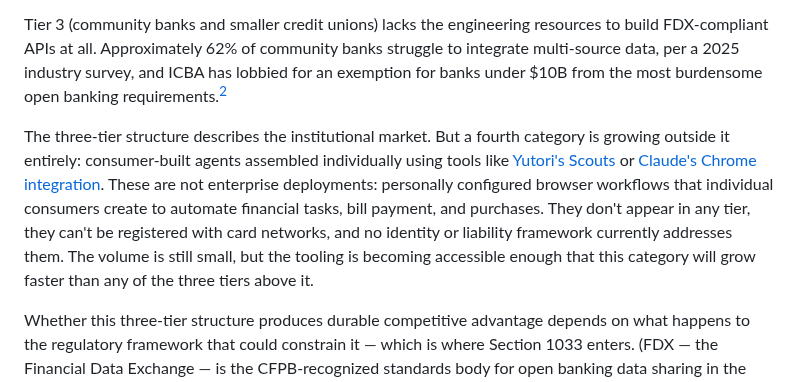
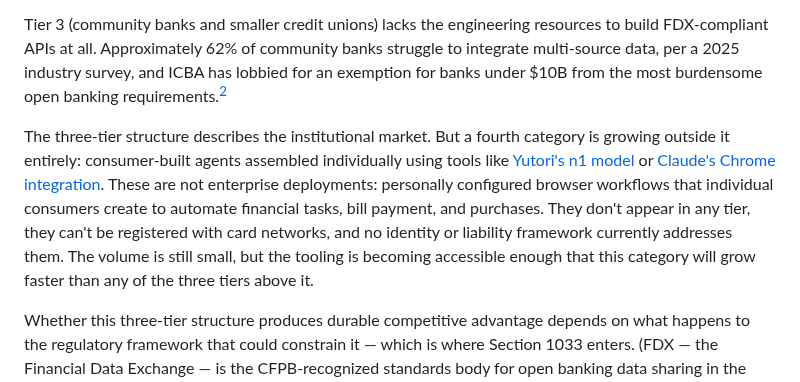
Before and after one commit to wesslen/wesslen.github.io, a Markdown page: posts/agentic-commerce-gap.md, the part around the change. Drawn GitHub-style.

Commit message:
fix agentic commerce

```diff
--- a/posts/agentic-commerce-gap.md
+++ b/posts/agentic-commerce-gap.md
@@ -21,7 +21,7 @@ Tier 2 (fintechs and neobanks: Chime, SoFi, Block/Square, PayPal/Venmo) has AAI-
 
 Tier 3 (community banks and smaller credit unions) lacks the engineering resources to build FDX-compliant APIs at all. Approximately 62% of community banks struggle to integrate multi-source data, per a 2025 industry survey, and ICBA has lobbied for an exemption for banks under $10B from the most burdensome open banking requirements.[^2]
 
-The three-tier structure describes the institutional market. But a fourth category is growing outside it entirely: consumer-built agents assembled individually using tools like [Yutori's Scouts](https://scouts.yutori.com/) or [Claude's Chrome integration](https://code.claude.com/docs/en/chrome). These are not enterprise deployments: personally configured browser workflows that individual consumers create to automate financial tasks, bill payment, and purchases. They don't appear in any tier, they can't be registered with card networks, and no identity or liability framework currently addresses them. The volume is still small, but the tooling is becoming accessible enough that this category will grow faster than any of the three tiers above it.
+The three-tier structure describes the institutional market. But a fourth category is growing outside it entirely: consumer-built agents assembled individually using tools like [Yutori's n1 model](https://yutori.com/blog/introducing-n1) or [Claude's Chrome integration](https://code.claude.com/docs/en/chrome). These are not enterprise deployments: personally configured browser workflows that individual consumers create to automate financial tasks, bill payment, and purchases. They don't appear in any tier, they can't be registered with card networks, and no identity or liability framework currently addresses them. The volume is still small, but the tooling is becoming accessible enough that this category will grow faster than any of the three tiers above it.
 
 Whether this three-tier structure produces durable competitive advantage depends on what happens to the regulatory framework that could constrain it — which is where Section 1033 enters. (FDX — the Financial Data Exchange — is the CFPB-recognized standards body for open banking data sharing in the U.S.; building compliant APIs is trivial for Tier 1 banks and a real burden for community banks.)
 
```
